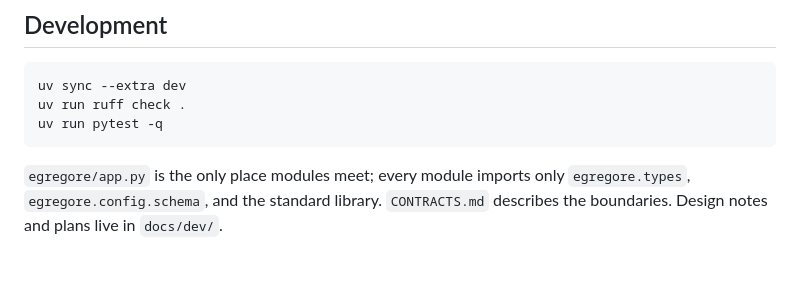
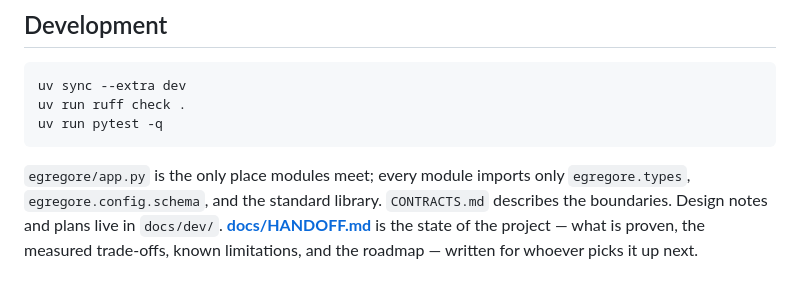
Before and after one commit to omniharmonic/egregore, a Markdown page: README.md, the part around the change. GitHub-like rendering.

Commit message:
docs: HANDOFF — state, trade-offs, limitations, roadmap
Co-Authored-By: Claude Opus 5 (1M context) <noreply@anthropic.com>
Claude-Session: https://claude.ai/code/session_01R38A4n4ywyEm3u5GLrAm9m

```diff
--- a/README.md
+++ b/README.md
@@ -290,4 +290,6 @@ uv run pytest -q
 `egregore/app.py` is the only place modules meet; every module imports only
 `egregore.types`, `egregore.config.schema`, and the standard library.
 `CONTRACTS.md` describes the boundaries. Design notes and plans live in
-`docs/dev/`.
+`docs/dev/`. **[docs/HANDOFF.md](docs/HANDOFF.md)** is the state of the
+project — what is proven, the measured trade-offs, known limitations, and
+the roadmap — written for whoever picks it up next.
```
Also changed, not shown: AGENTS.md (+7 -1 lines), docs/HANDOFF.md (added, +134 -0 lines).
